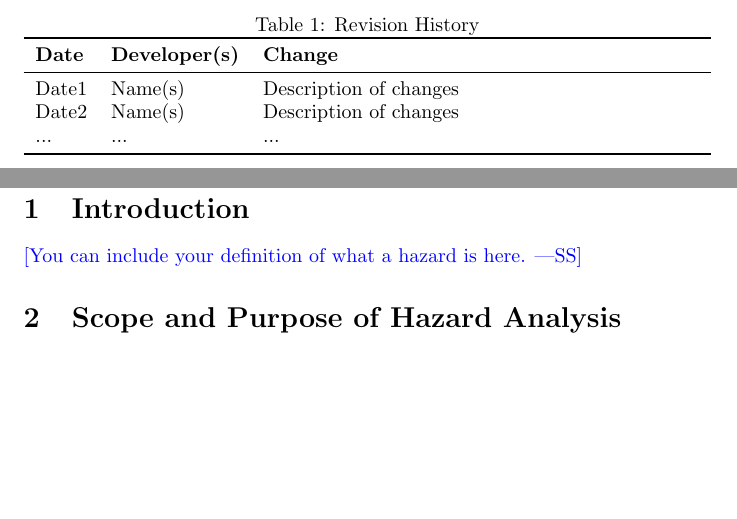
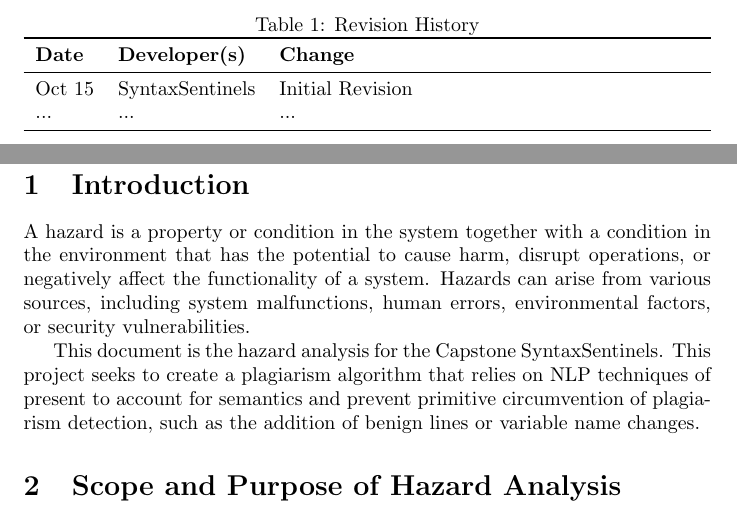
Before and after one commit to lilweege/SyntaxSentinels, a LaTeX document (docs/HazardAnalysis/HazardAnalysis.tex): two parts of pages 2 and 4 of 6, joined at a grey line, cut so that both start at the same text, the shorter picture padded with empty space. Compiled offline with pdfLaTeX.

Commit message:
feat: add introduction to hazard analysis (#106)
* feat: add introduction

* fix: introduction to match examples in gitlab

---------

Co-authored-by: lucasichen <lucas@ichen.ca>

```diff
--- a/docs/HazardAnalysis/HazardAnalysis.tex
+++ b/docs/HazardAnalysis/HazardAnalysis.tex
@@ -36,8 +36,7 @@
 \toprule
 \textbf{Date} & \textbf{Developer(s)} & \textbf{Change}\\
 \midrule
-Date1 & Name(s) & Description of changes\\
-Date2 & Name(s) & Description of changes\\
+Oct 15 & SyntaxSentinels & Initial Revision\\
 ... & ... & ...\\
 \bottomrule
 \end{tabularx}
@@ -55,7 +54,14 @@ Date2 & Name(s) & Description of changes\\
 
 \section{Introduction}
 
-\wss{You can include your definition of what a hazard is here.}
+% \wss{You can include your definition of what a hazard is here.}
+A hazard is a property or condition in the system together with a condition in the environment that has the potential to cause harm, disrupt operations,
+or negatively affect the functionality of a system. Hazards can arise from various sources, including system
+malfunctions, human errors, environmental factors, or security vulnerabilities.
+
+This document is the hazard analysis for the Capstone SyntaxSentinels. This project seeks to create a plagiarism algorithm that relies on NLP
+techniques of present to account for semantics and prevent primitive circumvention of plagiarism detection, such as the addition of benign lines or
+variable name changes.
 
 \section{Scope and Purpose of Hazard Analysis}
 
```
